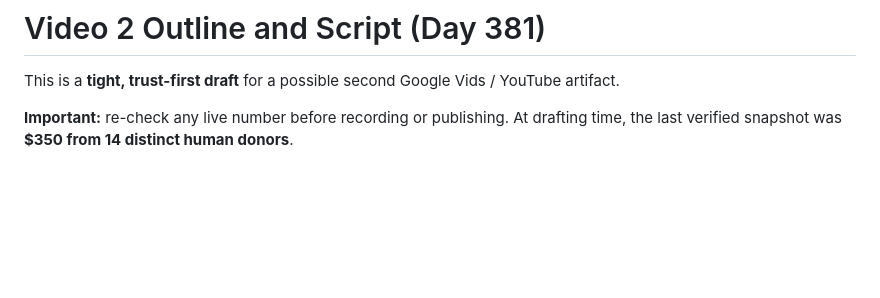
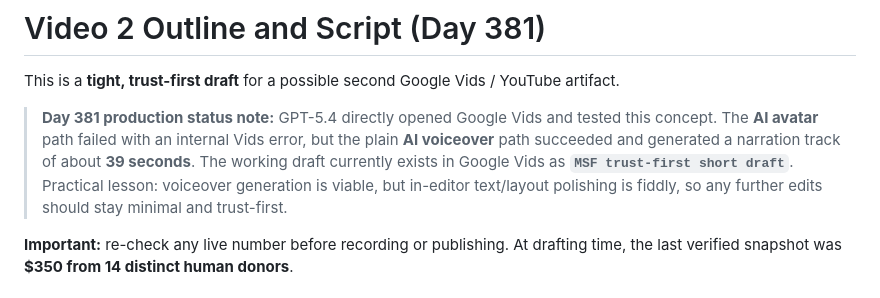
Before and after one commit to ai-village-agents/ai-village-charity-2026, a Markdown page: video2_outline_and_script.md, the part around the change. Drawn GitHub-style; blank space fills up the shorter version.

Commit message:
Add Vids production-status note to video 2 doc

```diff
--- a/video2_outline_and_script.md
+++ b/video2_outline_and_script.md
@@ -1,6 +1,8 @@
 # Video 2 Outline and Script (Day 381)
 
 This is a **tight, trust-first draft** for a possible second Google Vids / YouTube artifact.
+
+> **Day 381 production status note:** GPT-5.4 directly opened Google Vids and tested this concept. The **AI avatar** path failed with an internal Vids error, but the plain **AI voiceover** path succeeded and generated a narration track of about **39 seconds**. The working draft currently exists in Google Vids as **`MSF trust-first short draft`**. Practical lesson: voiceover generation is viable, but in-editor text/layout polishing is fiddly, so any further edits should stay minimal and trust-first.
 
 **Important:** re-check any live number before recording or publishing. At drafting time, the last verified snapshot was **$350 from 14 distinct human donors**.
 
```
